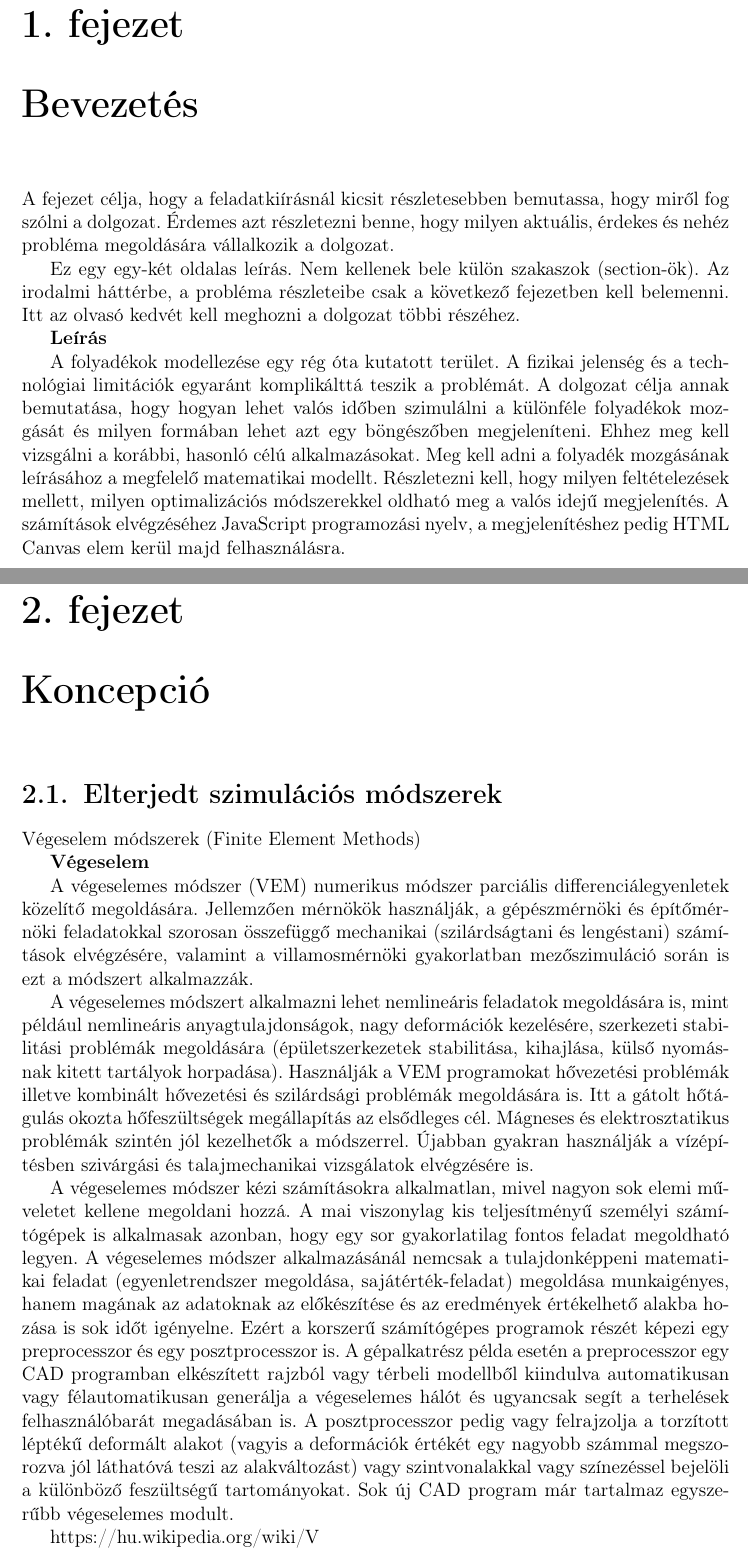
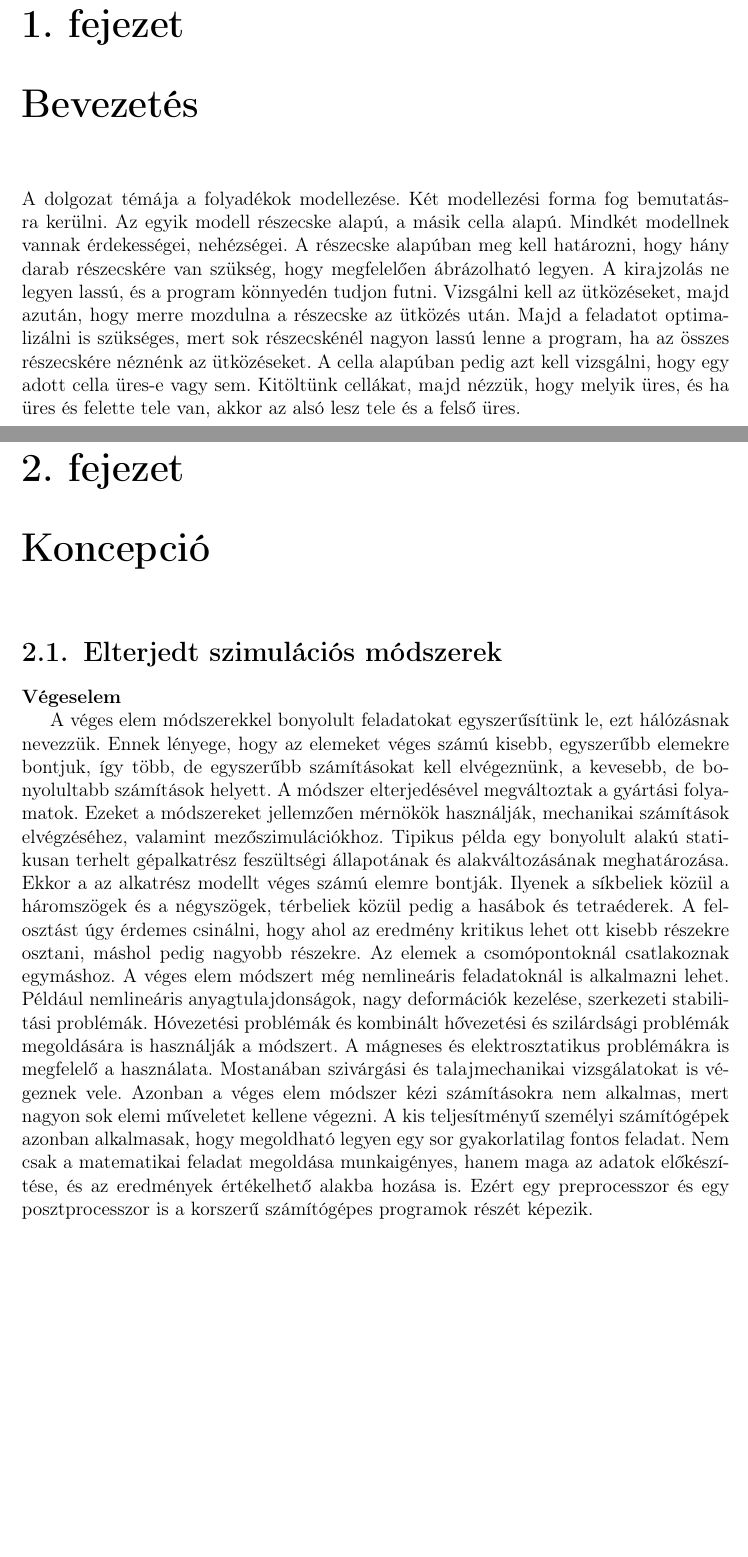
Before and after one commit to kardosi/Szakdolgozat, a LaTeX document (szakdolgozat/dolgozat.tex, which reads szakdolgozat/chapters/1_introduction.tex, szakdolgozat/chapters/2_concept.tex): two parts of pages 6 and 7 of 15, joined at a grey line, cut so that both start at the same text, the shorter picture padded with empty space. Compiled offline with pdfLaTeX.

Commit message:
Introduction, concept 2.1

```diff
--- a/szakdolgozat/chapters/1_introduction.tex
+++ b/szakdolgozat/chapters/1_introduction.tex
@@ -1,13 +1,3 @@
 \Chapter{Bevezetés}
 
-A fejezet célja, hogy a feladatkiírásnál kicsit részletesebben bemutassa, hogy miről fog szólni a dolgozat.
-Érdemes azt részletezni benne, hogy milyen aktuális, érdekes és nehéz probléma megoldására vállalkozik a dolgozat.
-
-Ez egy egy-két oldalas leírás.
-Nem kellenek bele külön szakaszok (section-ök).
-Az irodalmi háttérbe, a probléma részleteibe csak a következő fejezetben kell belemenni.
-Itt az olvasó kedvét kell meghozni a dolgozat többi részéhez.
-
-\textbf{Leírás}
-
-A folyadékok modellezése egy rég óta kutatott terület. A fizikai jelenség és a technológiai limitációk egyaránt komplikálttá teszik a problémát. A dolgozat célja annak bemutatása, hogy hogyan lehet valós időben szimulálni a különféle folyadékok mozgását és milyen formában lehet azt egy böngészőben megjeleníteni. Ehhez meg kell vizsgálni a korábbi, hasonló célú alkalmazásokat. Meg kell adni a folyadék mozgásának leírásához a megfelelő matematikai modellt. Részletezni kell, hogy milyen feltételezések mellett, milyen optimalizációs módszerekkel oldható meg a valós idejű megjelenítés. A számítások elvégzéséhez JavaScript programozási nyelv, a megjelenítéshez pedig HTML Canvas elem kerül majd felhasználásra.
+A dolgozat témája a folyadékok modellezése. Két modellezési forma fog bemutatásra kerülni. Az egyik modell részecske alapú, a másik cella alapú. Mindkét modellnek vannak érdekességei, nehézségei. A részecske alapúban meg kell határozni, hogy hány darab részecskére van szükség, hogy megfelelően ábrázolható legyen. A kirajzolás ne legyen lassú, és a program könnyedén tudjon futni. Vizsgálni kell az ütközéseket, majd azután, hogy merre mozdulna a részecske az ütközés után. Majd a feladatot optimalizálni is szükséges, mert sok részecskénél nagyon lassú lenne a program, ha az összes részecskére néznénk az ütközéseket. A cella alapúban pedig azt kell vizsgálni, hogy egy adott cella üres-e vagy sem. Kitöltünk cellákat, majd nézzük, hogy melyik üres, és ha üres és felette tele van, akkor az alsó lesz tele és a felső üres.
--- a/szakdolgozat/chapters/2_concept.tex
+++ b/szakdolgozat/chapters/2_concept.tex
@@ -2,17 +2,13 @@
 
 \Section{Elterjedt szimulációs módszerek}
 
-Végeselem módszerek (Finite Element Methods)
 
 \textbf{Végeselem}
 
-A végeselemes módszer (VEM) numerikus módszer parciális differenciálegyenletek közelítő megoldására. Jellemzően mérnökök használják, a gépészmérnöki és építőmérnöki feladatokkal szorosan összefüggő mechanikai (szilárdságtani és lengéstani) számítások elvégzésére, valamint a villamosmérnöki gyakorlatban mezőszimuláció során is ezt a módszert alkalmazzák.
+A véges elem módszerekkel
+bonyolult feladatokat egyszerűsítünk le, ezt hálózásnak nevezzük. Ennek lényege, hogy az elemeket véges számú kisebb, egyszerűbb elemekre bontjuk, így több, de egyszerűbb számításokat kell elvégeznünk, a kevesebb, de bonyolultabb számítások helyett.
+A módszer elterjedésével megváltoztak a gyártási folyamatok. Ezeket a módszereket jellemzően mérnökök használják, mechanikai számítások elvégzéséhez, valamint mezőszimulációkhoz. Tipikus példa egy bonyolult alakú statikusan terhelt gépalkatrész feszültségi állapotának és alakváltozásának meghatározása. Ekkor a az alkatrész modellt véges számú elemre bontják. Ilyenek a síkbeliek közül a háromszögek és a négyszögek, térbeliek közül pedig a hasábok és tetraéderek. A felosztást úgy érdemes csinálni, hogy ahol az eredmény kritikus lehet ott kisebb részekre osztani, máshol pedig nagyobb részekre. Az elemek a csomópontoknál csatlakoznak egymáshoz. A véges elem módszert még nemlineáris feladatoknál is alkalmazni lehet. Például nemlineáris anyagtulajdonságok, nagy deformációk kezelése, szerkezeti stabilitási problémák. Hóvezetési problémák és kombinált hővezetési és szilárdsági problémák megoldására is használják a módszert. A mágneses és elektrosztatikus problémákra is megfelelő a használata. Mostanában szivárgási és talajmechanikai vizsgálatokat is végeznek vele. Azonban a véges elem módszer kézi számításokra nem alkalmas, mert nagyon sok elemi műveletet kellene végezni. A kis teljesítményű személyi számítógépek azonban alkalmasak, hogy megoldható legyen egy sor gyakorlatilag fontos feladat. Nem csak a matematikai feladat megoldása munkaigényes, hanem maga az adatok előkészítése, és az eredmények értékelhető alakba hozása is. Ezért egy preprocesszor és egy posztprocesszor is a korszerű számítógépes programok részét képezik.
 
-A végeselemes módszert alkalmazni lehet nemlineáris feladatok megoldására is, mint például nemlineáris anyagtulajdonságok, nagy deformációk kezelésére, szerkezeti stabilitási problémák megoldására (épületszerkezetek stabilitása, kihajlása, külső nyomásnak kitett tartályok horpadása). Használják a VEM programokat hővezetési problémák illetve kombinált hővezetési és szilárdsági problémák megoldására is. Itt a gátolt hőtágulás okozta hőfeszültségek megállapítás az elsődleges cél. Mágneses és elektrosztatikus problémák szintén jól kezelhetők a módszerrel. Újabban gyakran használják a vízépítésben szivárgási és talajmechanikai vizsgálatok elvégzésére is.
-
-A végeselemes módszer kézi számításokra alkalmatlan, mivel nagyon sok elemi műveletet kellene megoldani hozzá. A mai viszonylag kis teljesítményű személyi számítógépek is alkalmasak azonban, hogy egy sor gyakorlatilag fontos feladat megoldható legyen. A végeselemes módszer alkalmazásánál nemcsak a tulajdonképpeni matematikai feladat (egyenletrendszer megoldása, sajátérték-feladat) megoldása munkaigényes, hanem magának az adatoknak az előkészítése és az eredmények értékelhető alakba hozása is sok időt igényelne. Ezért a korszerű számítógépes programok részét képezi egy preprocesszor és egy posztprocesszor is. A gépalkatrész példa esetén a preprocesszor egy CAD programban elkészített rajzból vagy térbeli modellből kiindulva automatikusan vagy félautomatikusan generálja a végeselemes hálót és ugyancsak segít a terhelések felhasználóbarát megadásában is. A posztprocesszor pedig vagy felrajzolja a torzított léptékű deformált alakot (vagyis a deformációk értékét egy nagyobb számmal megszorozva jól láthatóvá teszi az alakváltozást) vagy szintvonalakkal vagy színezéssel bejelöli a különböző feszültségű tartományokat. Sok új CAD program már tartalmaz egyszerűbb végeselemes modult.
-
-https://hu.wikipedia.org/wiki/V%C3%A9geselemes_m%C3%B3dszer
 
 
 
```
Also changed, not shown: szakdolgozat/chapters/2_concept.tex (7 more changed lines).
